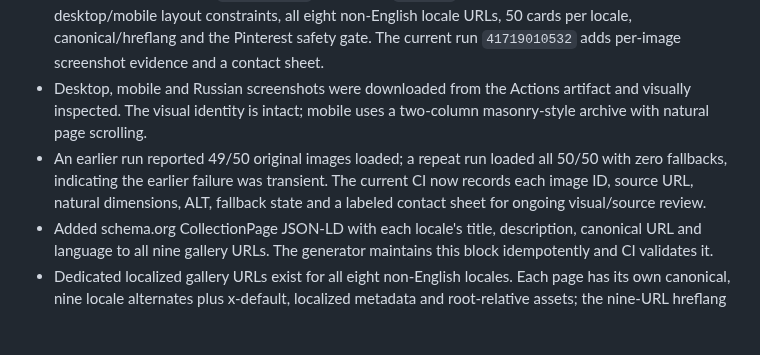
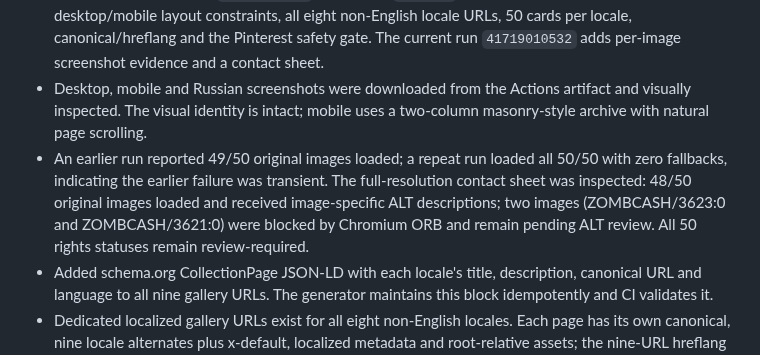
Before and after one commit to zombcash/zombcash.github.io, a Markdown page: GROWTH-AND-GALLERY-ROADMAP.md, the part around the change. GitHub-like rendering; blank space fills up the shorter version.

Commit message:
Record 48 visual ALT reviews and two unresolved CDN images

```diff
--- a/GROWTH-AND-GALLERY-ROADMAP.md
+++ b/GROWTH-AND-GALLERY-ROADMAP.md
@@ -34,7 +34,7 @@ Increase qualified search discovery and returning visitors by turning the existi
 - Feature branch only: `growth-gallery-roadmap-2026-11`; no production deployment and no changes to `zombcash-world`.
 - Latest successful CI run: `41718724932`, conclusion `success`. It verified gallery interactions, desktop/mobile layout constraints, all eight non-English locale URLs, 50 cards per locale, canonical/hreflang and the Pinterest safety gate. The current run `41719010532` adds per-image screenshot evidence and a contact sheet.
 - Desktop, mobile and Russian screenshots were downloaded from the Actions artifact and visually inspected. The visual identity is intact; mobile uses a two-column masonry-style archive with natural page scrolling.
-- An earlier run reported 49/50 original images loaded; a repeat run loaded all 50/50 with zero fallbacks, indicating the earlier failure was transient. The current CI now records each image ID, source URL, natural dimensions, ALT, fallback state and a labeled contact sheet for ongoing visual/source review.
+- An earlier run reported 49/50 original images loaded; a repeat run loaded all 50/50 with zero fallbacks, indicating the earlier failure was transient. The full-resolution contact sheet was inspected: 48/50 original images loaded and received image-specific ALT descriptions; two images (ZOMBCASH/3623:0 and ZOMBCASH/3621:0) were blocked by Chromium ORB and remain pending ALT review. All 50 rights statuses remain review-required.
 - Added schema.org CollectionPage JSON-LD with each locale's title, description, canonical URL and language to all nine gallery URLs. The generator maintains this block idempotently and CI validates it.
 - Dedicated localized gallery URLs exist for all eight non-English locales. Each page has its own canonical, nine locale alternates plus x-default, localized metadata and root-relative assets; the nine-URL hreflang sitemap is referenced by robots.txt. Expanded Playwright checks now cover all eight pages.
 - Likes UI and API/database foundation are drafted on separate feature branches; backend PR #53 is not deployed, so likes are not yet live. Comments are design-only.
```
